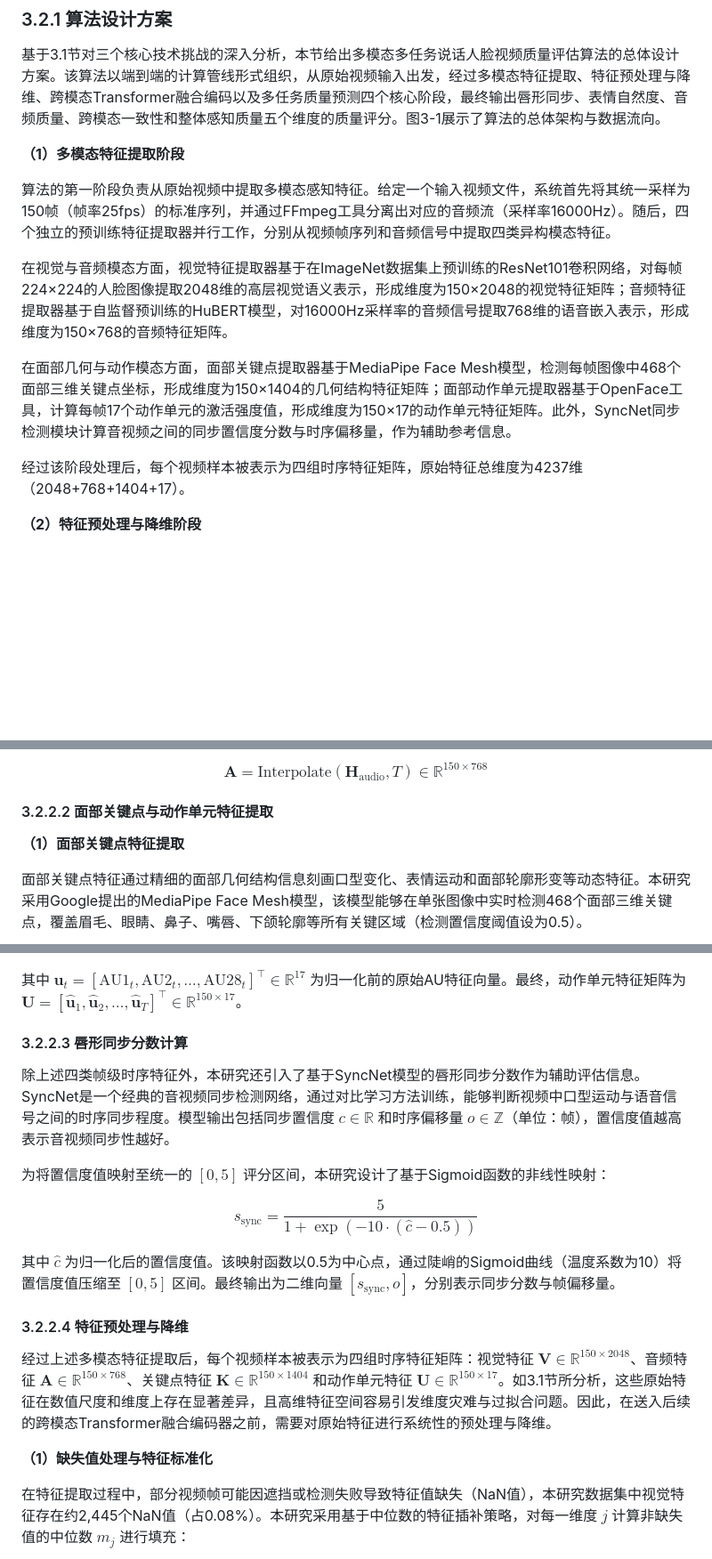
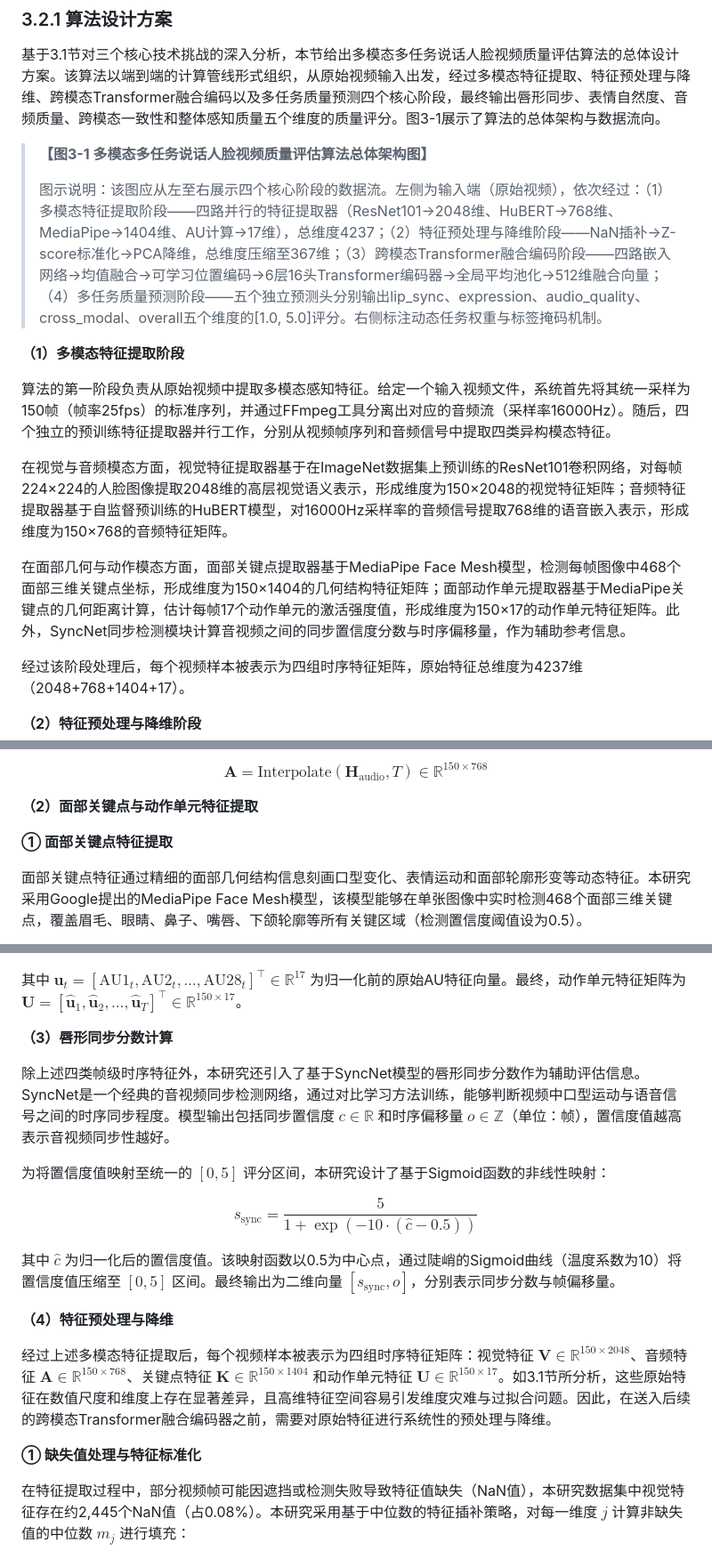
Before and after one commit to hlh-upup/bs, a Markdown page: bs/reports/chapter3_content.md, 3 parts joined by grey strips. Shown at 89% size. Rendered like a GitHub page; blank space fills up the shorter version.

```diff
--- a/bs/reports/chapter3_content.md
+++ b/bs/reports/chapter3_content.md
@@ -90,13 +90,17 @@ $$L_{total} = \sum_{k=1}^{K} w_k \cdot L_k$$
 
 基于3.1节对三个核心技术挑战的深入分析，本节给出多模态多任务说话人脸视频质量评估算法的总体设计方案。该算法以端到端的计算管线形式组织，从原始视频输入出发，经过多模态特征提取、特征预处理与降维、跨模态Transformer融合编码以及多任务质量预测四个核心阶段，最终输出唇形同步、表情自然度、音频质量、跨模态一致性和整体感知质量五个维度的质量评分。图3-1展示了算法的总体架构与数据流向。
 
+> **【图3-1 多模态多任务说话人脸视频质量评估算法总体架构图】**
+>
+> 图示说明：该图应从左至右展示四个核心阶段的数据流。左侧为输入端（原始视频），依次经过：（1）多模态特征提取阶段——四路并行的特征提取器（ResNet101→2048维、HuBERT→768维、MediaPipe→1404维、AU计算→17维），总维度4237；（2）特征预处理与降维阶段——NaN插补→Z-score标准化→PCA降维，总维度压缩至367维；（3）跨模态Transformer融合编码阶段——四路嵌入网络→均值融合→可学习位置编码→6层16头Transformer编码器→全局平均池化→512维融合向量；（4）多任务质量预测阶段——五个独立预测头分别输出lip\_sync、expression、audio\_quality、cross\_modal、overall五个维度的\[1.0, 5.0\]评分。右侧标注动态任务权重与标签掩码机制。
+
 **（1）多模态特征提取阶段**
 
 算法的第一阶段负责从原始视频中提取多模态感知特征。给定一个输入视频文件，系统首先将其统一采样为150帧（帧率25fps）的标准序列，并通过FFmpeg工具分离出对应的音频流（采样率16000Hz）。随后，四个独立的预训练特征提取器并行工作，分别从视频帧序列和音频信号中提取四类异构模态特征。
 
 在视觉与音频模态方面，视觉特征提取器基于在ImageNet数据集上预训练的ResNet101卷积网络，对每帧224×224的人脸图像提取2048维的高层视觉语义表示，形成维度为150×2048的视觉特征矩阵；音频特征提取器基于自监督预训练的HuBERT模型，对16000Hz采样率的音频信号提取768维的语音嵌入表示，形成维度为150×768的音频特征矩阵。
 
-在面部几何与动作模态方面，面部关键点提取器基于MediaPipe Face Mesh模型，检测每帧图像中468个面部三维关键点坐标，形成维度为150×1404的几何结构特征矩阵；面部动作单元提取器基于OpenFace工具，计算每帧17个动作单元的激活强度值，形成维度为150×17的动作单元特征矩阵。此外，SyncNet同步检测模块计算音视频之间的同步置信度分数与时序偏移量，作为辅助参考信息。
+在面部几何与动作模态方面，面部关键点提取器基于MediaPipe Face Mesh模型，检测每帧图像中468个面部三维关键点坐标，形成维度为150×1404的几何结构特征矩阵；面部动作单元提取器基于MediaPipe关键点的几何距离计算，估计每帧17个动作单元的激活强度值，形成维度为150×17的动作单元特征矩阵。此外，SyncNet同步检测模块计算音视频之间的同步置信度分数与时序偏移量，作为辅助参考信息。
 
 经过该阶段处理后，每个视频样本被表示为四组时序特征矩阵，原始特征总维度为4237维（2048+768+1404+17）。
 
@@ -168,9 +176,9 @@ $$\mathbf{H}_{\text{audio}} = \text{HuBERT}(\mathbf{a}) = \text{Transformer}_{12
 
 $$\mathbf{A} = \text{Interpolate}(\mathbf{H}_{\text{audio}}, T) \in \mathbb{R}^{150 \times 768}$$
 
-#### 3.2.2.2 面部关键点与动作单元特征提取
+**（2）面部关键点与动作单元特征提取**
 
-**（1）面部关键点特征提取**
+**① 面部关键点特征提取**
 
 面部关键点特征通过精细的面部几何结构信息刻画口型变化、表情运动和面部轮廓形变等动态特征。本研究采用Google提出的MediaPipe Face Mesh模型，该模型能够在单张图像中实时检测468个面部三维关键点，覆盖眉毛、眼睛、鼻子、嘴唇、下颌轮廓等所有关键区域（检测置信度阈值设为0.5）。
 
@@ -226,7 +234,7 @@ $$\hat{\mathbf{u}}_t = \frac{\mathbf{u}_t}{\max(\mathbf{u}_t) + \epsilon}$$
 
 其中 $\mathbf{u}_t = [\text{AU1}_t, \text{AU2}_t, \ldots, \text{AU28}_t]^\top \in \mathbb{R}^{17}$ 为归一化前的原始AU特征向量。最终，动作单元特征矩阵为 $\mathbf{U} = [\hat{\mathbf{u}}_1, \hat{\mathbf{u}}_2, \ldots, \hat{\mathbf{u}}_T]^\top \in \mathbb{R}^{150 \times 17}$。
 
-#### 3.2.2.3 唇形同步分数计算
+**（3）唇形同步分数计算**
 
 除上述四类帧级时序特征外，本研究还引入了基于SyncNet模型的唇形同步分数作为辅助评估信息。SyncNet是一个经典的音视频同步检测网络，通过对比学习方法训练，能够判断视频中口型运动与语音信号之间的时序同步程度。模型输出包括同步置信度 $c \in \mathbb{R}$ 和时序偏移量 $o \in \mathbb{Z}$（单位：帧），置信度值越高表示音视频同步性越好。
 
@@ -236,11 +244,11 @@ $$s_{\text{sync}} = \frac{5}{1 + \exp(-10 \cdot (\hat{c} - 0.5))}$$
 
 其中 $\hat{c}$ 为归一化后的置信度值。该映射函数以0.5为中心点，通过陡峭的Sigmoid曲线（温度系数为10）将置信度值压缩至 $[0, 5]$ 区间。最终输出为二维向量 $[s_{\text{sync}}, o]$，分别表示同步分数与帧偏移量。
 
-#### 3.2.2.4 特征预处理与降维
+**（4）特征预处理与降维**
 
 经过上述多模态特征提取后，每个视频样本被表示为四组时序特征矩阵：视觉特征 $\mathbf{V} \in \mathbb{R}^{150 \times 2048}$、音频特征 $\mathbf{A} \in \mathbb{R}^{150 \times 768}$、关键点特征 $\mathbf{K} \in \mathbb{R}^{150 \times 1404}$ 和动作单元特征 $\mathbf{U} \in \mathbb{R}^{150 \times 17}$。如3.1节所分析，这些原始特征在数值尺度和维度上存在显著差异，且高维特征空间容易引发维度灾难与过拟合问题。因此，在送入后续的跨模态Transformer融合编码器之前，需要对原始特征进行系统性的预处理与降维。
 
-**（1）缺失值处理与特征标准化**
+**① 缺失值处理与特征标准化**
 
 在特征提取过程中，部分视频帧可能因遮挡或检测失败导致特征值缺失（NaN值），本研究数据集中视觉特征存在约2,445个NaN值（占0.08%）。本研究采用基于中位数的特征插补策略，对每一维度 $j$ 计算非缺失值的中位数 $m_j$ 进行填充：
 
```
Also changed, not shown: other parts of bs/reports/chapter3_content.md (+38 -19 lines), bs/reports/chapter3_outline.md (+10 -8 lines).
